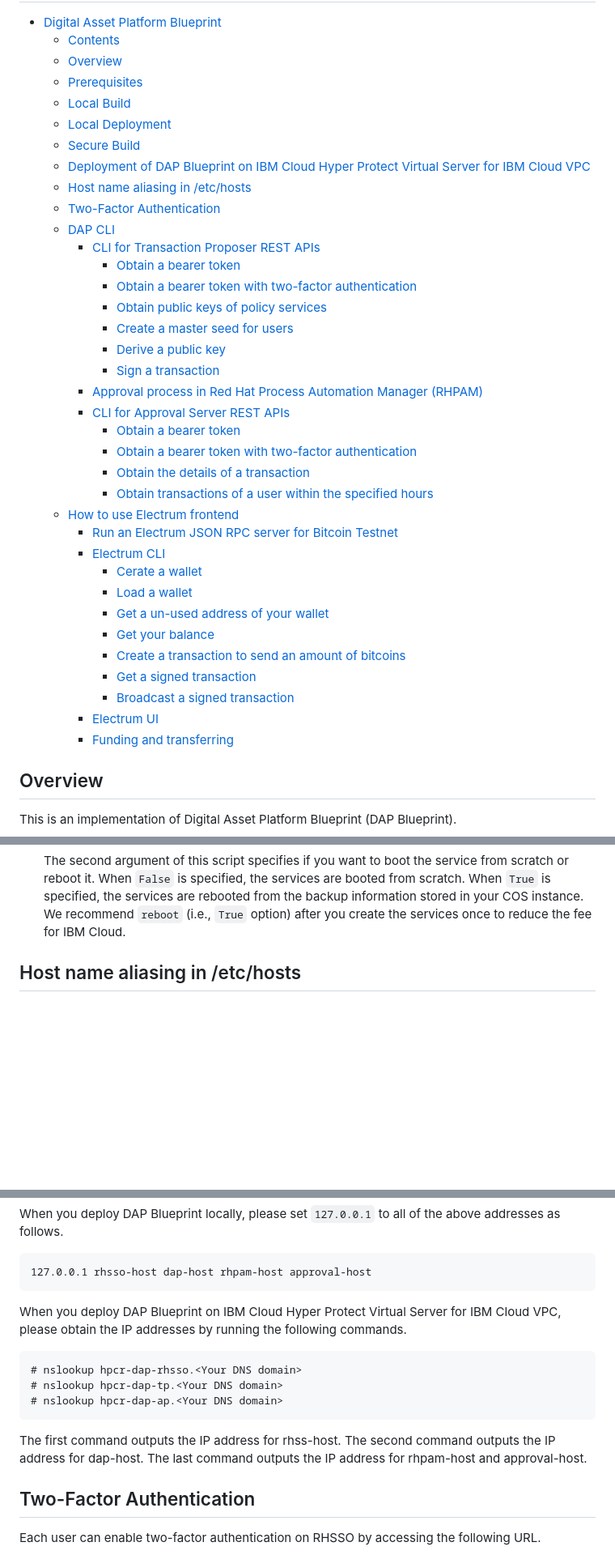
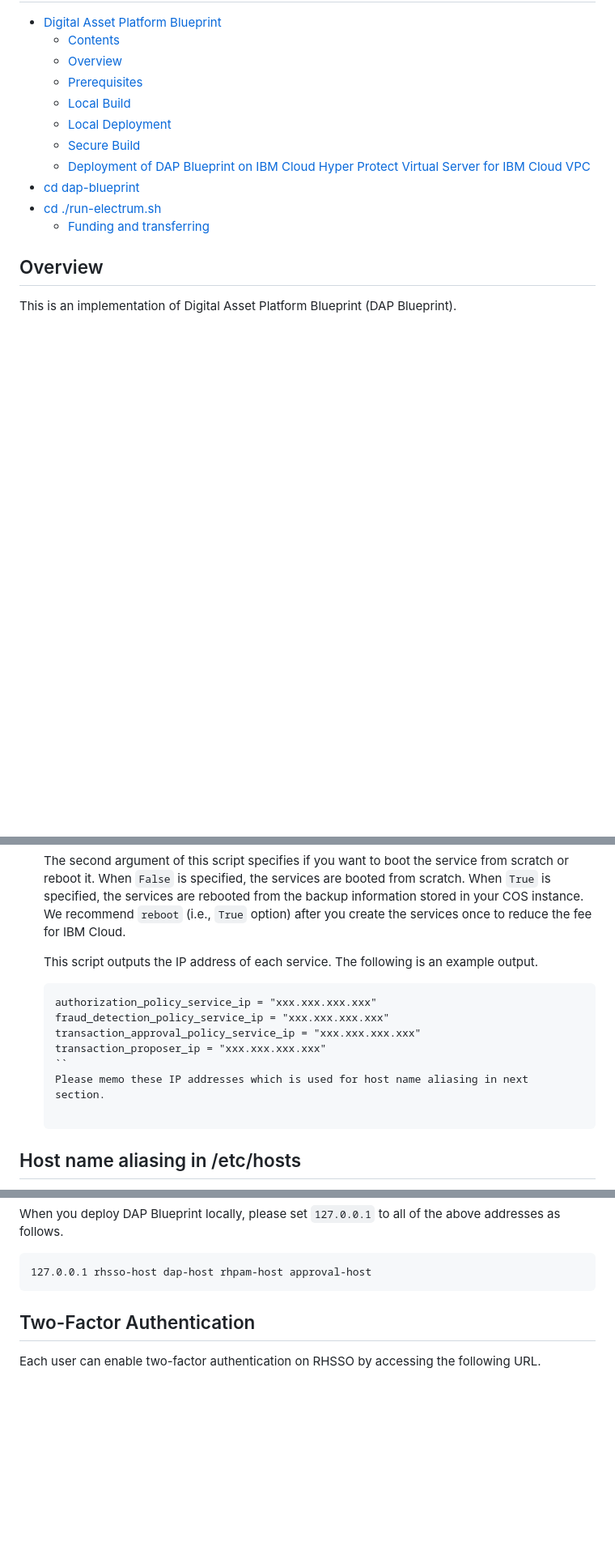
Before and after one commit to IBM/dap-blueprint, a Markdown page: Deploy.md, 3 parts joined by grey strips. Shown: that part at 81% size. GitHub-like rendering; blank space fills up the shorter version.

Commit message:
Update document

````diff
--- a/Deploy.md
+++ b/Deploy.md
@@ -10,33 +10,8 @@
   - [Local Deployment](#local-deployment)
   - [Secure Build](#secure-build)
   - [Deployment of DAP Blueprint on IBM Cloud Hyper Protect Virtual Server for IBM Cloud VPC](#deployment-of-dap-blueprint-on-ibm-cloud-hyper-protect-virtual-server-for-ibm-cloud-vpc)
-  - [Host name aliasing in /etc/hosts](#host-name-aliasing-in-etchosts)
-  - [Two-Factor Authentication](#two-factor-authentication)
-  - [DAP CLI](#dap-cli)
-    - [CLI for Transaction Proposer REST APIs](#cli-for-transaction-proposer-rest-apis)
-      - [Obtain a bearer token](#obtain-a-bearer-token)
-      - [Obtain a bearer token with two-factor authentication](#obtain-a-bearer-token-with-two-factor-authentication)
-      - [Obtain public keys of policy services](#obtain-public-keys-of-policy-services)
-      - [Create a master seed for users](#create-a-master-seed-for-users)
-      - [Derive a public key](#derive-a-public-key)
-      - [Sign a transaction](#sign-a-transaction)
-    - [Approval process in Red Hat Process Automation Manager (RHPAM)](#approval-process-in-red-hat-process-automation-manager-rhpam)
-    - [CLI for Approval Server REST APIs](#cli-for-approval-server-rest-apis)
-      - [Obtain a bearer token](#obtain-a-bearer-token-1)
-      - [Obtain a bearer token with two-factor authentication](#obtain-a-bearer-token-with-two-factor-authentication-1)
-      - [Obtain the details of a transaction](#obtain-the-details-of-a-transaction)
-      - [Obtain transactions of a user within the specified hours](#obtain-transactions-of-a-user-within-the-specified-hours)
-  - [How to use Electrum frontend](#how-to-use-electrum-frontend)
-    - [Run an Electrum JSON RPC server for Bitcoin Testnet](#run-an-electrum-json-rpc-server-for-bitcoin-testnet)
-    - [Electrum CLI](#electrum-cli)
-      - [Cerate a wallet](#cerate-a-wallet)
-      - [Load a wallet](#load-a-wallet)
-      - [Get a un-used address of your wallet](#get-a-un-used-address-of-your-wallet)
-      - [Get your balance](#get-your-balance)
-      - [Create a transaction to send an amount of bitcoins](#create-a-transaction-to-send-an-amount-of-bitcoins)
-      - [Get a signed transaction](#get-a-signed-transaction)
-      - [Broadcast a signed transaction](#broadcast-a-signed-transaction)
-    - [Electrum UI](#electrum-ui)
+- [cd dap-blueprint](#cd-dap-blueprint)
+- [cd ./run-electrum.sh](#cd-run-electrumsh)
     - [Funding and transferring](#funding-and-transferring)
 
 <a id="overview"></a>
@@ -495,6 +465,15 @@ This is a procedure to deploy DAP Blueprint on [IBM Cloud Hyper Protect Virtual
 
    The second argument of this script specifies if you want to boot the service from scratch or reboot it. When `False` is specified, the services are booted from scratch. When `True` is specified, the services are rebooted from the backup information stored in your COS instance. We recommend `reboot` (i.e., `True` option) after you create the services once to reduce the fee for IBM Cloud.
 
+   This script outputs the IP address of each service. The following is an example output.
+   ```
+   authorization_policy_service_ip = "xxx.xxx.xxx.xxx"
+   fraud_detection_policy_service_ip = "xxx.xxx.xxx.xxx"
+   transaction_approval_policy_service_ip = "xxx.xxx.xxx.xxx"
+   transaction_proposer_ip = "xxx.xxx.xxx.xxx"
+   ``
+   Please memo these IP addresses which is used for host name aliasing in next section.
+
 <a id="hostname"></a>
 
 ## Host name aliasing in /etc/hosts
@@ -511,16 +490,6 @@ When you deploy DAP Blueprint locally, please set `127.0.0.1` to all of the abov
 ```
 127.0.0.1 rhsso-host dap-host rhpam-host approval-host
 ```
-
-When you deploy DAP Blueprint on IBM Cloud Hyper Protect Virtual Server for IBM Cloud VPC, please obtain the IP addresses by running the following commands.
-
-```
-# nslookup hpcr-dap-rhsso.<Your DNS domain>
-# nslookup hpcr-dap-tp.<Your DNS domain>
-# nslookup hpcr-dap-ap.<Your DNS domain>
-```
-
-The first command outputs the IP address for rhss-host. The second command outputs the IP address for dap-host. The last command outputs the IP address for rhpam-host and approval-host.
 
 <a id="2fa"></a>
 
````
Also changed, not shown: other parts of Deploy.md (+3 -8 lines).
